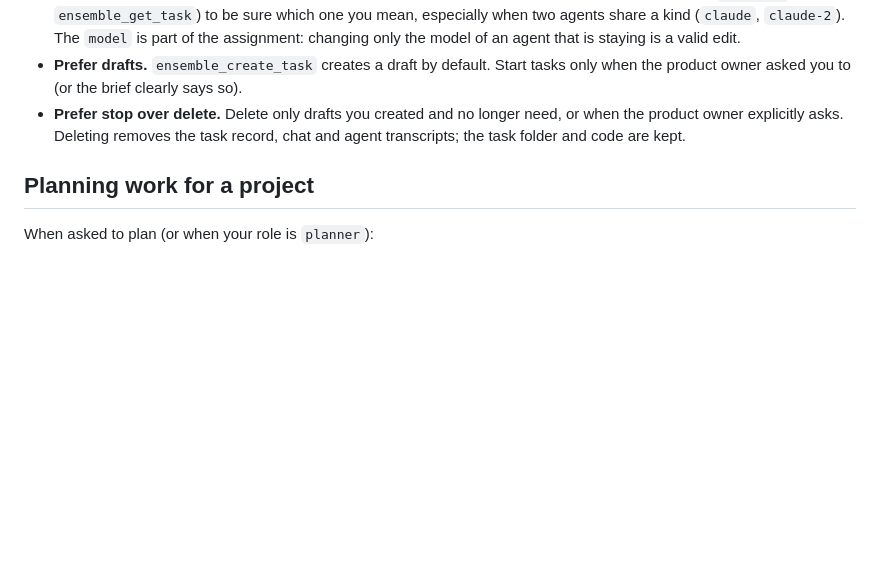
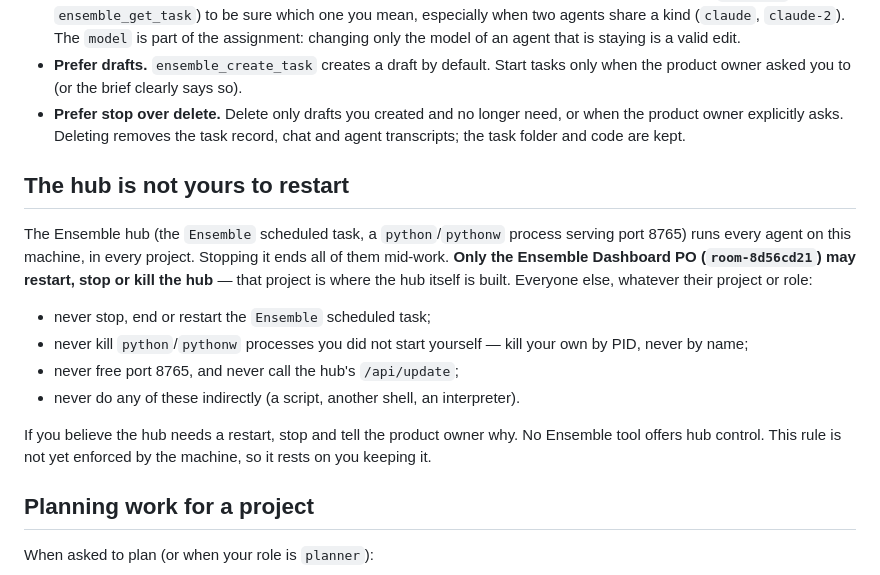
Before and after one commit to fab-ioc/ensemble, a Markdown page: skills/ensemble/SKILL.md, the part around the change. Drawn GitHub-style; blank space fills up the shorter version.

Commit message:
State the hub-restart rule in the ensemble skill
Only the Ensemble Dashboard PO (room-8d56cd21) may restart, stop or kill
the hub. Written as a rule, not a lock: permission deny rules were tested
and only match literal command text, so enforcement needs an OS-level
design (see the task report).

```diff
--- a/skills/ensemble/SKILL.md
+++ b/skills/ensemble/SKILL.md
@@ -89,6 +89,24 @@ being asked.
   need, or when the product owner explicitly asks. Deleting removes the task
   record, chat and agent transcripts; the task folder and code are kept.
 
+## The hub is not yours to restart
+
+The Ensemble hub (the `Ensemble` scheduled task, a `python`/`pythonw` process
+serving port 8765) runs every agent on this machine, in every project.
+Stopping it ends all of them mid-work. **Only the Ensemble Dashboard PO
+(`room-8d56cd21`) may restart, stop or kill the hub** — that project is where
+the hub itself is built. Everyone else, whatever their project or role:
+
+- never stop, end or restart the `Ensemble` scheduled task;
+- never kill `python`/`pythonw` processes you did not start yourself — kill
+  your own by PID, never by name;
+- never free port 8765, and never call the hub's `/api/update`;
+- never do any of these indirectly (a script, another shell, an interpreter).
+
+If you believe the hub needs a restart, stop and tell the product owner why.
+No Ensemble tool offers hub control. This rule is not yet enforced by the
+machine, so it rests on you keeping it.
+
 ## Planning work for a project
 
 When asked to plan (or when your role is `planner`):
```
